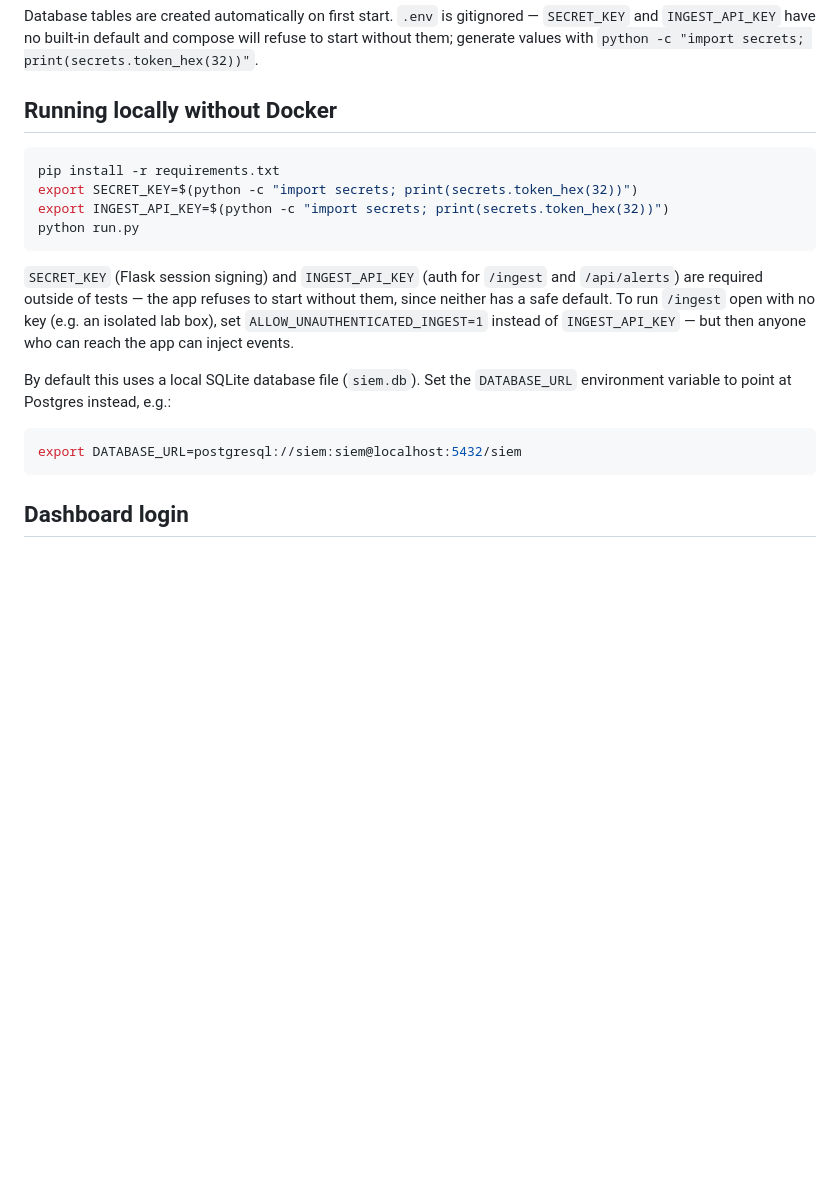
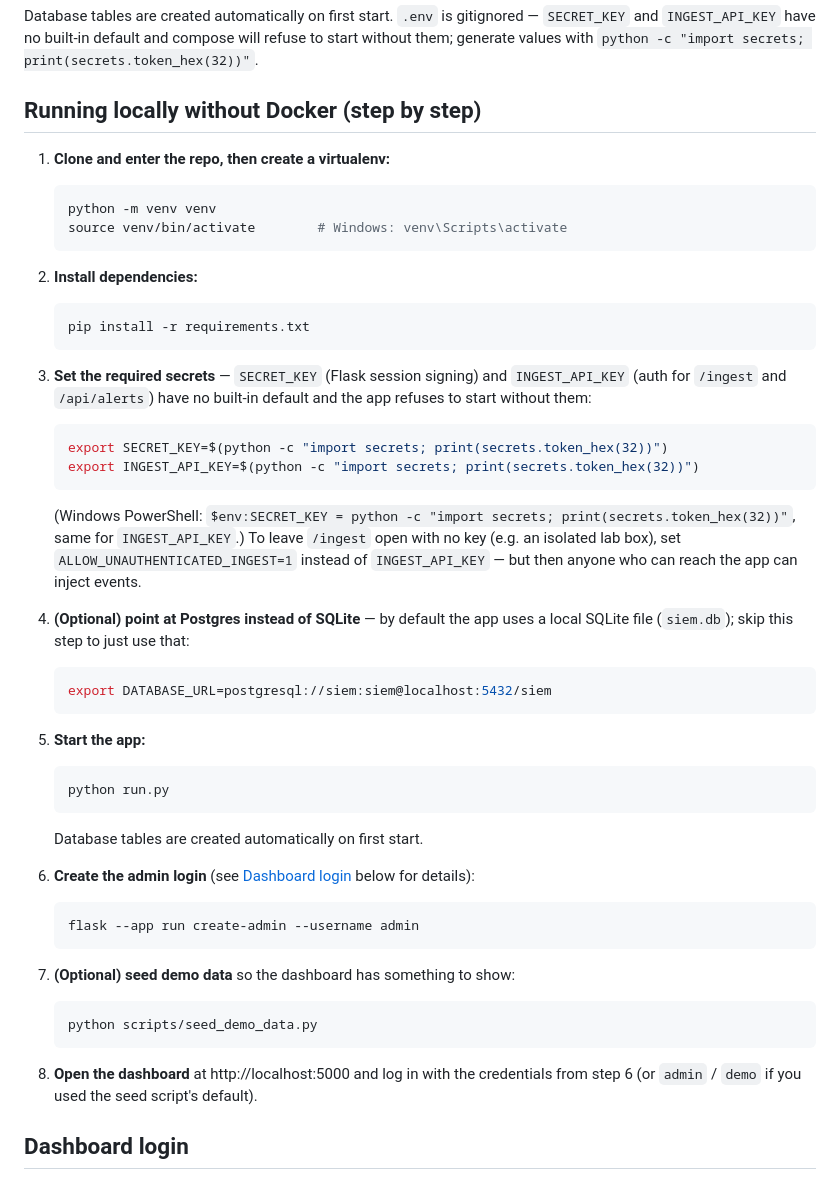
Before and after one commit to VasilisZugravu/open-siem, a Markdown page: README.md, the part around the change. Drawn GitHub-style; blank space fills up the shorter version.

Commit message:
docs: add step-by-step local setup instructions to README
Spell out the no-Docker setup as numbered steps (venv, secrets, optional
Postgres, admin creation, demo data, login) instead of a single code block.

Co-Authored-By: Claude Sonnet 4.6 <noreply@anthropic.com>

````diff
--- a/README.md
+++ b/README.md
@@ -46,28 +46,66 @@ gitignored — `SECRET_KEY` and `INGEST_API_KEY` have no built-in default and
 compose will refuse to start without them; generate values with
 `python -c "import secrets; print(secrets.token_hex(32))"`.
 
-## Running locally without Docker
+## Running locally without Docker (step by step)
 
-```bash
-pip install -r requirements.txt
-export SECRET_KEY=$(python -c "import secrets; print(secrets.token_hex(32))")
-export INGEST_API_KEY=$(python -c "import secrets; print(secrets.token_hex(32))")
-python run.py
-```
+1. **Clone and enter the repo, then create a virtualenv:**
 
-`SECRET_KEY` (Flask session signing) and `INGEST_API_KEY` (auth for `/ingest`
-and `/api/alerts`) are required outside of tests — the app refuses to start
-without them, since neither has a safe default. To run `/ingest` open with
-no key (e.g. an isolated lab box), set `ALLOW_UNAUTHENTICATED_INGEST=1`
-instead of `INGEST_API_KEY` — but then anyone who can reach the app can
-inject events.
+   ```bash
+   python -m venv venv
+   source venv/bin/activate        # Windows: venv\Scripts\activate
+   ```
 
-By default this uses a local SQLite database file (`siem.db`). Set the
-`DATABASE_URL` environment variable to point at Postgres instead, e.g.:
+2. **Install dependencies:**
 
-```bash
-export DATABASE_URL=postgresql://siem:siem@localhost:5432/siem
-```
+   ```bash
+   pip install -r requirements.txt
+   ```
+
+3. **Set the required secrets** — `SECRET_KEY` (Flask session signing) and
+   `INGEST_API_KEY` (auth for `/ingest` and `/api/alerts`) have no built-in
+   default and the app refuses to start without them:
+
+   ```bash
+   export SECRET_KEY=$(python -c "import secrets; print(secrets.token_hex(32))")
+   export INGEST_API_KEY=$(python -c "import secrets; print(secrets.token_hex(32))")
+   ```
+
+   (Windows PowerShell: `$env:SECRET_KEY = python -c "import secrets; print(secrets.token_hex(32))"`,
+   same for `INGEST_API_KEY`.) To leave `/ingest` open with no key (e.g. an
+   isolated lab box), set `ALLOW_UNAUTHENTICATED_INGEST=1` instead of
+   `INGEST_API_KEY` — but then anyone who can reach the app can inject events.
+
+4. **(Optional) point at Postgres instead of SQLite** — by default the app
+   uses a local SQLite file (`siem.db`); skip this step to just use that:
+
+   ```bash
+   export DATABASE_URL=postgresql://siem:siem@localhost:5432/siem
+   ```
+
+5. **Start the app:**
+
+   ```bash
+   python run.py
+   ```
+
+   Database tables are created automatically on first start.
+
+6. **Create the admin login** (see [Dashboard login](#dashboard-login) below
+   for details):
+
+   ```bash
+   flask --app run create-admin --username admin
+   ```
+
+7. **(Optional) seed demo data** so the dashboard has something to show:
+
+   ```bash
+   python scripts/seed_demo_data.py
+   ```
+
+8. **Open the dashboard** at http://localhost:5000 and log in with the
+   credentials from step 6 (or `admin` / `demo` if you used the seed script's
+   default).
 
 ## Dashboard login
 
````
